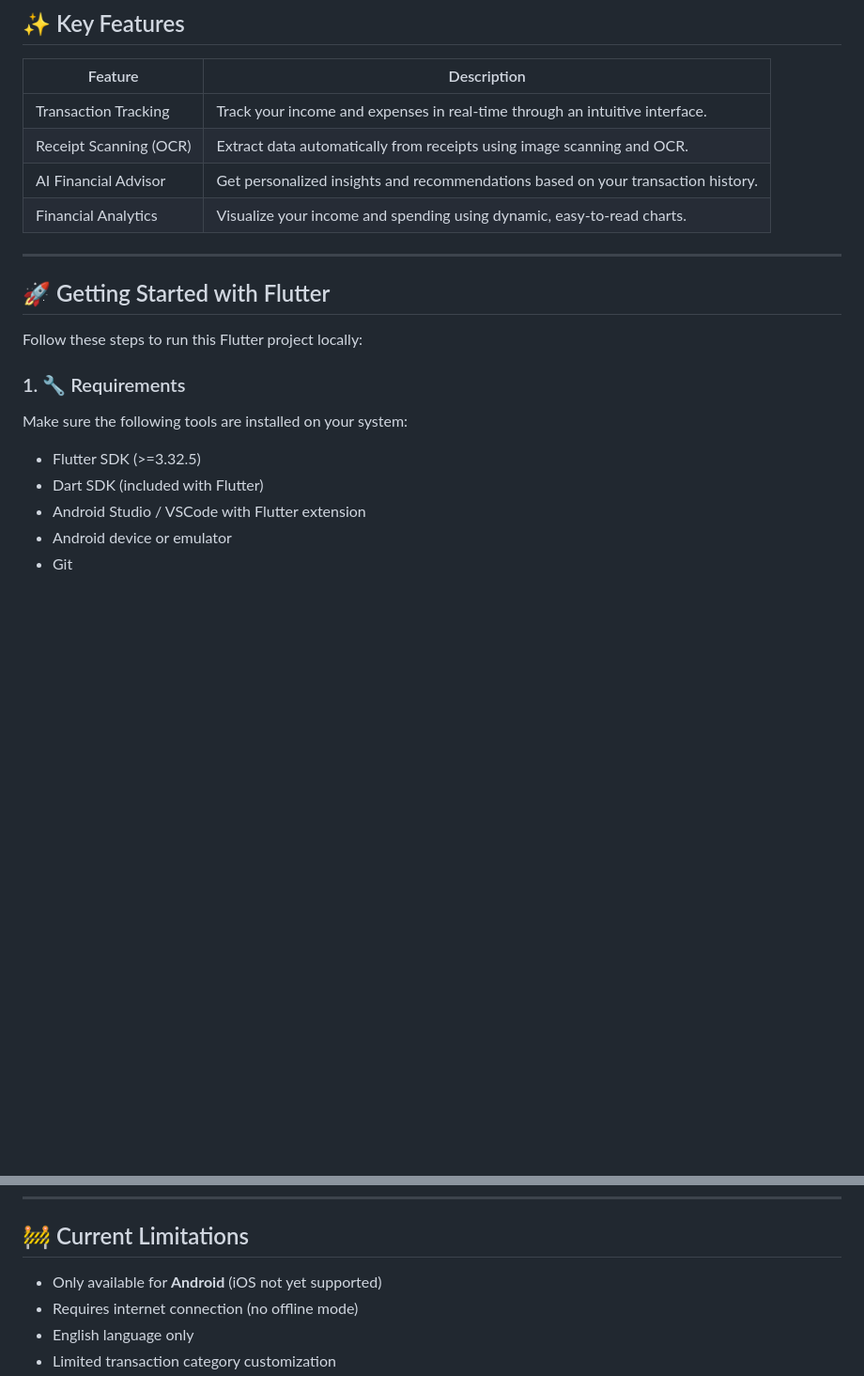
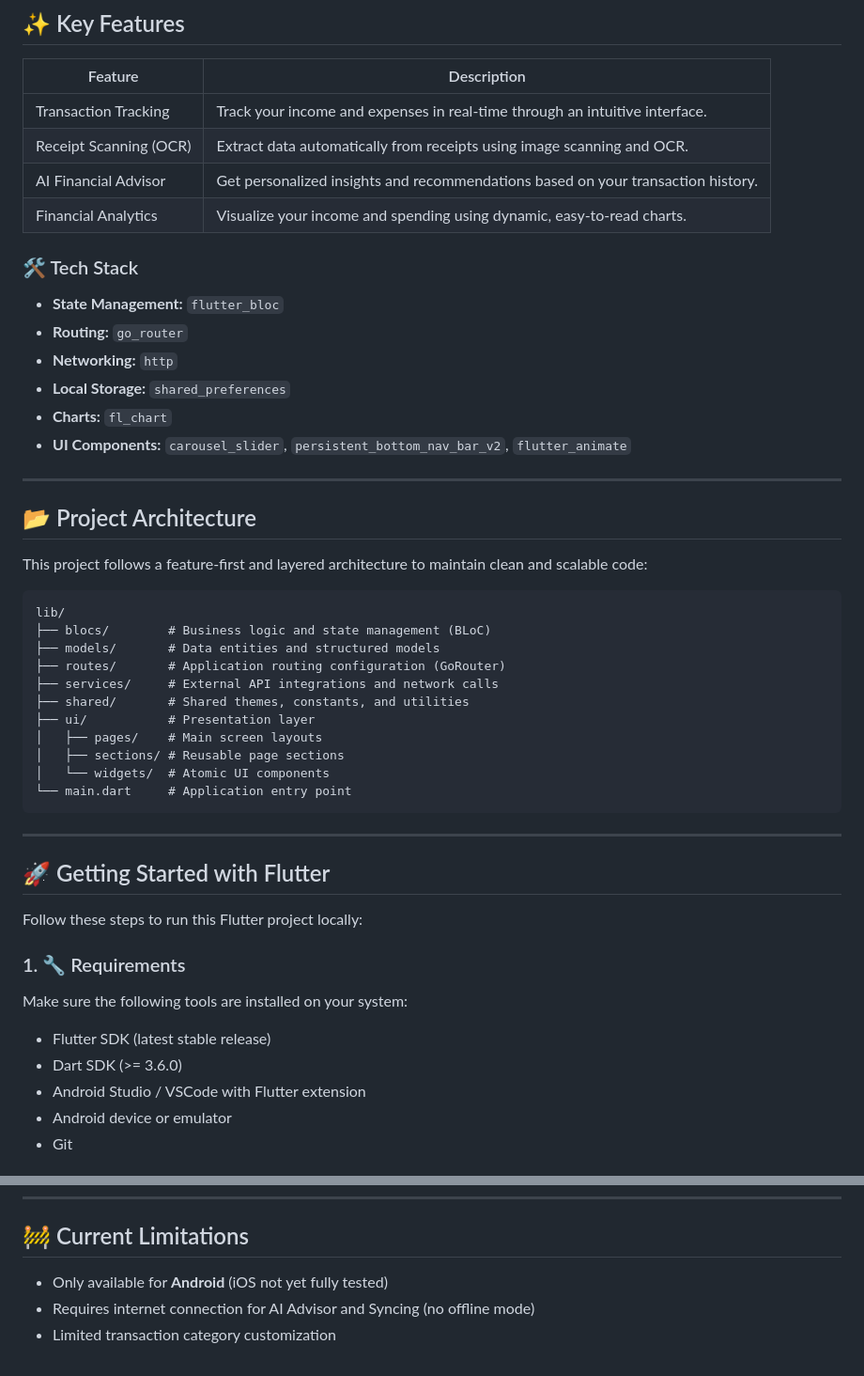
Before and after one commit to seimbang-in/seimbangin-multiplatform-app, a Markdown page: README.md, 2 parts joined by grey strips. Shown at 94% size. Drawn GitHub-style; blank space fills up the shorter version.

Commit message:
docs: Add tech stack, project architecture, and team sections, and refine SDK versions and limitations in the README.

````diff
--- a/README.md
+++ b/README.md
@@ -42,6 +42,34 @@ Indonesia faces a significant challenge in financial literacy. According to the
 | AI Financial Advisor   | Get personalized insights and recommendations based on your transaction history.               |
 | Financial Analytics    | Visualize your income and spending using dynamic, easy-to-read charts.                         |
 
+### 🛠️ Tech Stack
+- **State Management:** `flutter_bloc`
+- **Routing:** `go_router`
+- **Networking:** `http`
+- **Local Storage:** `shared_preferences`
+- **Charts:** `fl_chart`
+- **UI Components:** `carousel_slider`, `persistent_bottom_nav_bar_v2`, `flutter_animate`
+
+---
+
+## 📂 Project Architecture
+
+This project follows a feature-first and layered architecture to maintain clean and scalable code:
+
+```text
+lib/
+├── blocs/        # Business logic and state management (BLoC)
+├── models/       # Data entities and structured models
+├── routes/       # Application routing configuration (GoRouter)
+├── services/     # External API integrations and network calls
+├── shared/       # Shared themes, constants, and utilities
+├── ui/           # Presentation layer
+│   ├── pages/    # Main screen layouts
+│   ├── sections/ # Reusable page sections
+│   └── widgets/  # Atomic UI components
+└── main.dart     # Application entry point
+```
+
 ---
 
 ## 🚀 Getting Started with Flutter
@@ -52,8 +80,8 @@ Follow these steps to run this Flutter project locally:
 
 Make sure the following tools are installed on your system:
 
-- Flutter SDK (>=3.32.5)
-- Dart SDK (included with Flutter)
+- Flutter SDK (latest stable release)
+- Dart SDK (>= 3.6.0)
 - Android Studio / VSCode with Flutter extension
 - Android device or emulator
 - Git
@@ -111,7 +139,6 @@ To try the latest version without building from source:
 
 ## 🚧 Current Limitations
 
-- Only available for **Android** (iOS not yet supported)
-- Requires internet connection (no offline mode)
-- English language only
+- Only available for **Android** (iOS not yet fully tested)
+- Requires internet connection for AI Advisor and Syncing (no offline mode)
 - Limited transaction category customization
````
Also changed, not shown: other parts of README.md (+19 -1 lines).
